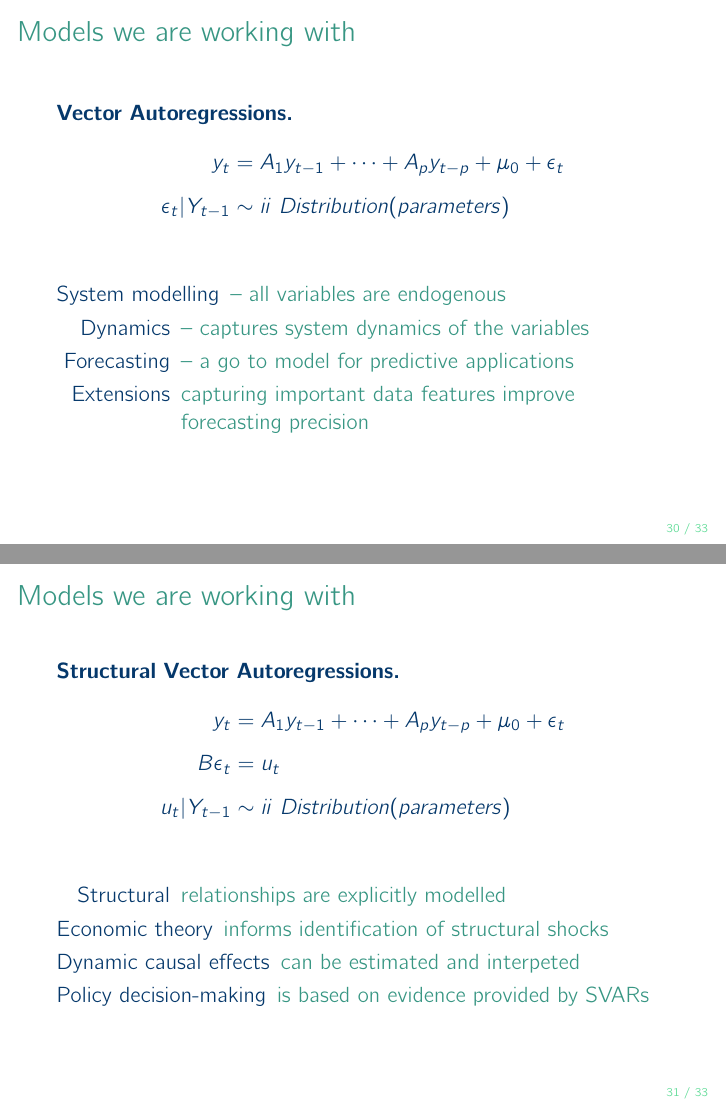
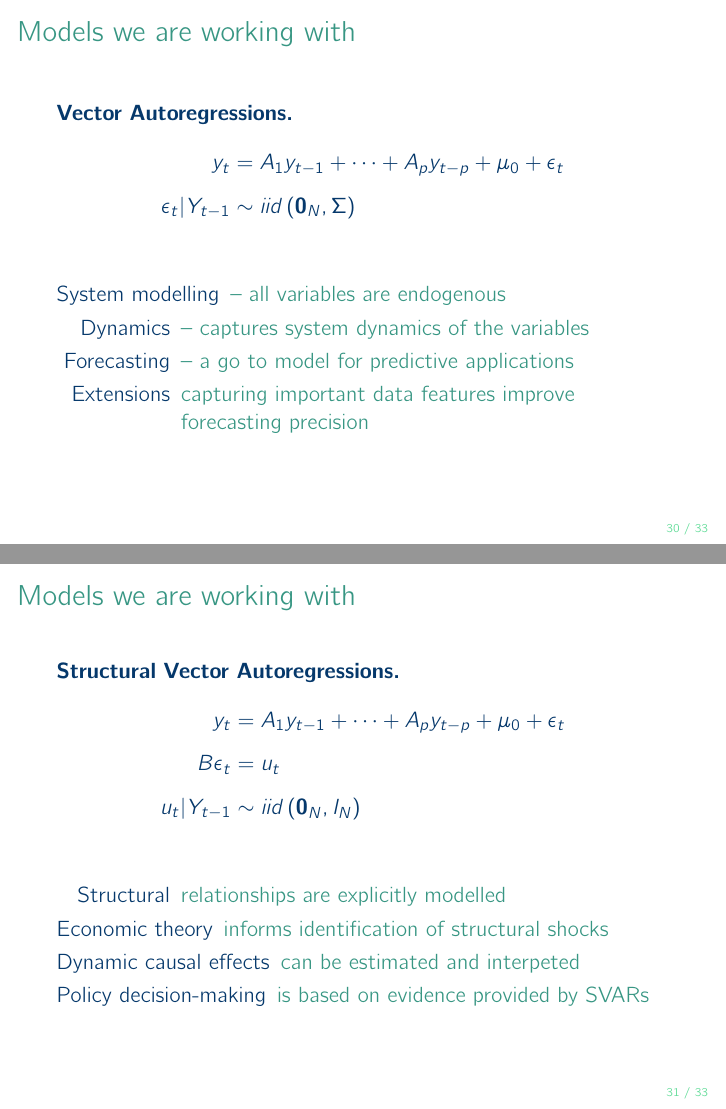
Before and after one commit to donotdespair/mcxs-slides, LaTeX slides (01 mxcs.tex): pages 30 and 31 of 33, joined at a grey line. Compiled offline with pdfLaTeX.

Commit message:
Revert "Update for Lecture 1 slides"
This reverts commit fc76156da9025963c0c59fb3bf5f55cf2cc6340d.

```diff
--- a/01 mxcs.tex
+++ b/01 mxcs.tex
@@ -631,7 +631,7 @@ Implementing the feedback in your report & 1\% \\[1ex]
 \textbf{Vector Autoregressions.}
 \begin{align*}
 y_t &= A_1 y_{t-1} + \dots + A_p y_{t-p}  + \mu_0 + \epsilon_t\\[1ex]
-\epsilon_t|Y_{t-1} &\sim ii \ Distribution(parameters)\\
+\epsilon_t|Y_{t-1} &\sim iid\left(\mathbf{0}_N,\Sigma\right)\\
 \end{align*}
 
 \begin{description}
@@ -651,7 +651,7 @@ y_t &= A_1 y_{t-1} + \dots + A_p y_{t-p}  + \mu_0 + \epsilon_t\\[1ex]
 \begin{align*}
 y_t &= A_1 y_{t-1} + \dots + A_p y_{t-p}  + \mu_0 + \epsilon_t\\[1ex]
 B\epsilon_t &= u_t \\[1ex]
-u_t|Y_{t-1} &\sim ii \ Distribution(parameters)\\
+u_t|Y_{t-1} &\sim iid\left(\mathbf{0}_N,I_N\right)\\
 \end{align*}
 
 \begin{description}
```
